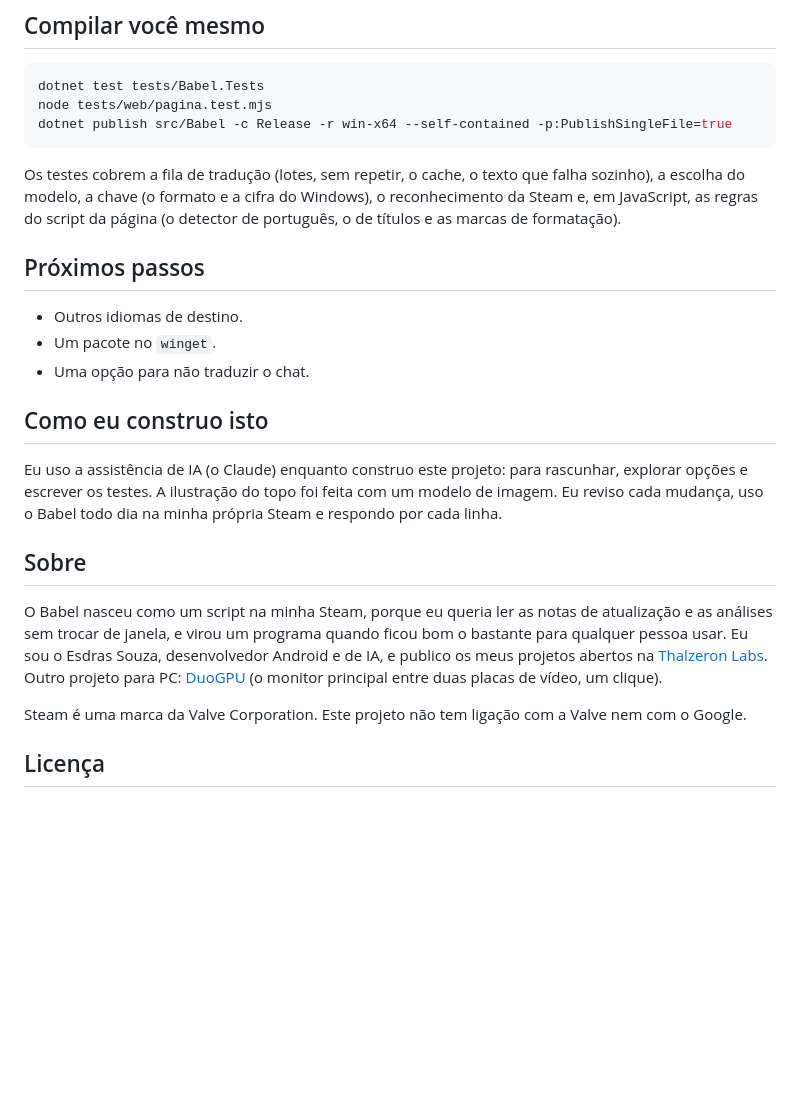
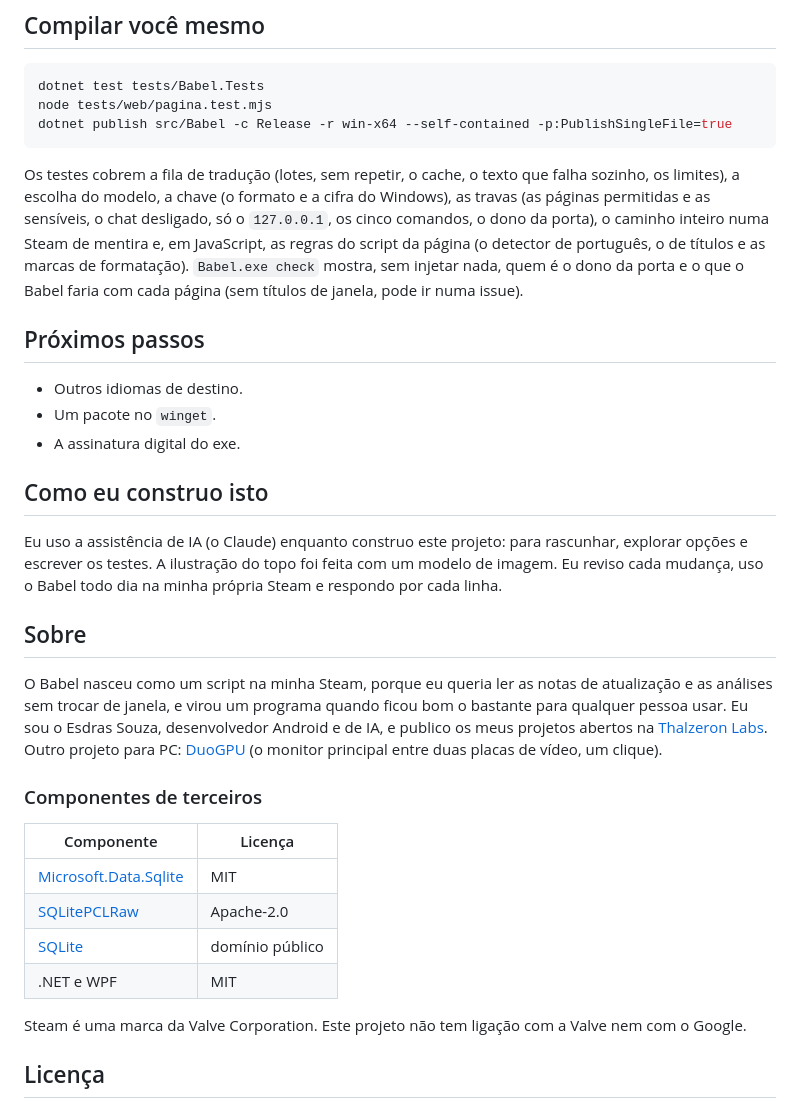
Before and after one commit to ThalzeronLabs/babel-steam, a Markdown page: README.md, the part around one of its changes. Drawn GitHub-style; blank space fills up the shorter version.

````diff
--- a/README.md
+++ b/README.md
@@ -122,16 +142,18 @@ node tests/web/pagina.test.mjs
 dotnet publish src/Babel -c Release -r win-x64 --self-contained -p:PublishSingleFile=true
 ```
 
-Os testes cobrem a fila de tradução (lotes, sem repetir, o cache, o texto que falha sozinho), a escolha do modelo, a
-chave (o formato e a cifra do Windows), o reconhecimento da Steam e, em JavaScript, as regras do script da página (o
-detector de português, o de títulos e as marcas de formatação).
+Os testes cobrem a fila de tradução (lotes, sem repetir, o cache, o texto que falha sozinho, os limites), a escolha do
+modelo, a chave (o formato e a cifra do Windows), as travas (as páginas permitidas e as sensíveis, o chat desligado, só o
+`127.0.0.1`, os cinco comandos, o dono da porta), o caminho inteiro numa Steam de mentira e, em JavaScript, as regras do
+script da página (o detector de português, o de títulos e as marcas de formatação). `Babel.exe check` mostra, sem
+injetar nada, quem é o dono da porta e o que o Babel faria com cada página (sem títulos de janela, pode ir numa issue).
 
 <a id="proximos-passos"></a>
 ## Próximos passos
 
 - Outros idiomas de destino.
 - Um pacote no `winget`.
-- Uma opção para não traduzir o chat.
+- A assinatura digital do exe.
 
 ## Como eu construo isto
 
@@ -147,6 +169,15 @@ desenvolvedor Android e de IA, e publico os meus projetos abertos na
 [Thalzeron Labs](https://thalzeronlabs.github.io/Site-Oficial/). Outro projeto para PC:
 [DuoGPU](https://github.com/ThalzeronLabs/duogpu) (o monitor principal entre duas placas de vídeo, um clique).
 
+### Componentes de terceiros
+
+| Componente | Licença |
+|---|---|
+| [Microsoft.Data.Sqlite](https://github.com/dotnet/efcore) | MIT |
+| [SQLitePCLRaw](https://github.com/ericsink/SQLitePCL.raw) | Apache-2.0 |
+| [SQLite](https://sqlite.org/copyright.html) | domínio público |
+| .NET e WPF | MIT |
+
 Steam é uma marca da Valve Corporation. Este projeto não tem ligação com a Valve nem com o Google.
 
 ## Licença
````
Also changed, not shown: other parts of README.md (+38 -18 lines), CHANGELOG.md (+6 -1 lines), README.en.md (+14 -10 lines), docs/images/dashboard.png, docs/images/hero.en.jpg, docs/images/hero.jpg, docs/images/setup-1.png, docs/images/setup-2.png, docs/images/setup-3.png, 10 other files.
